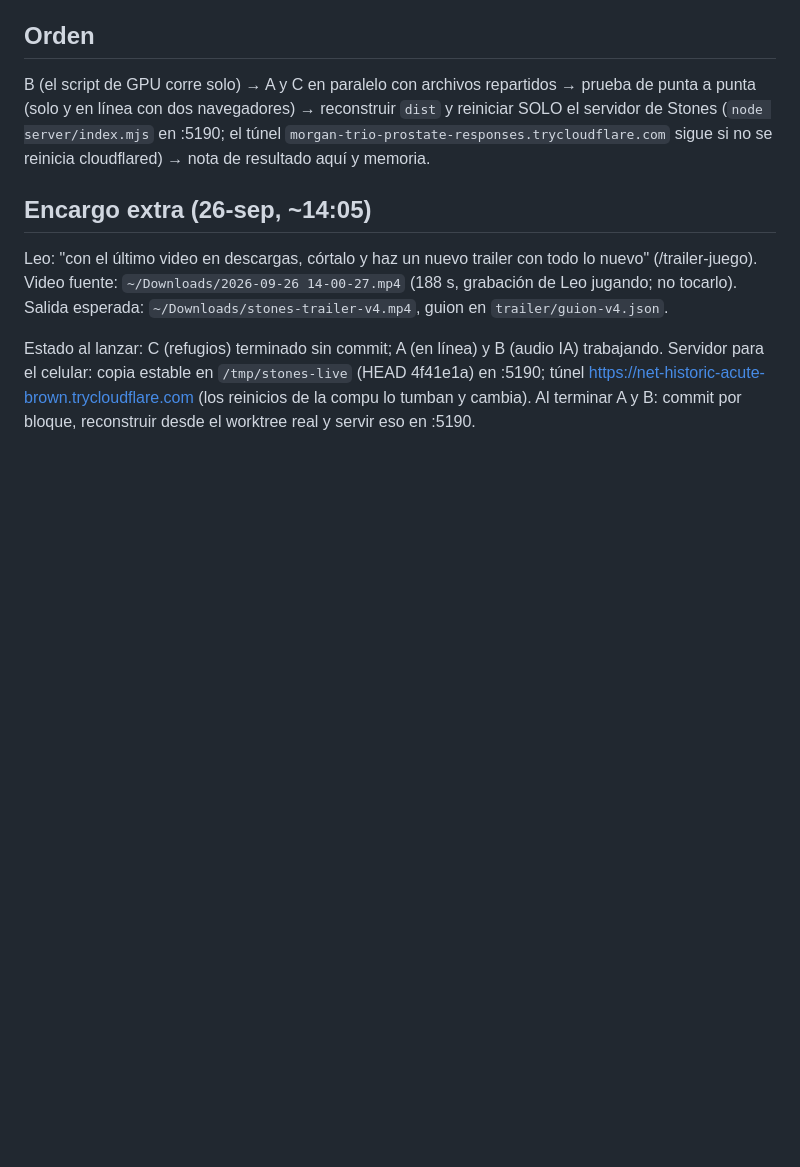
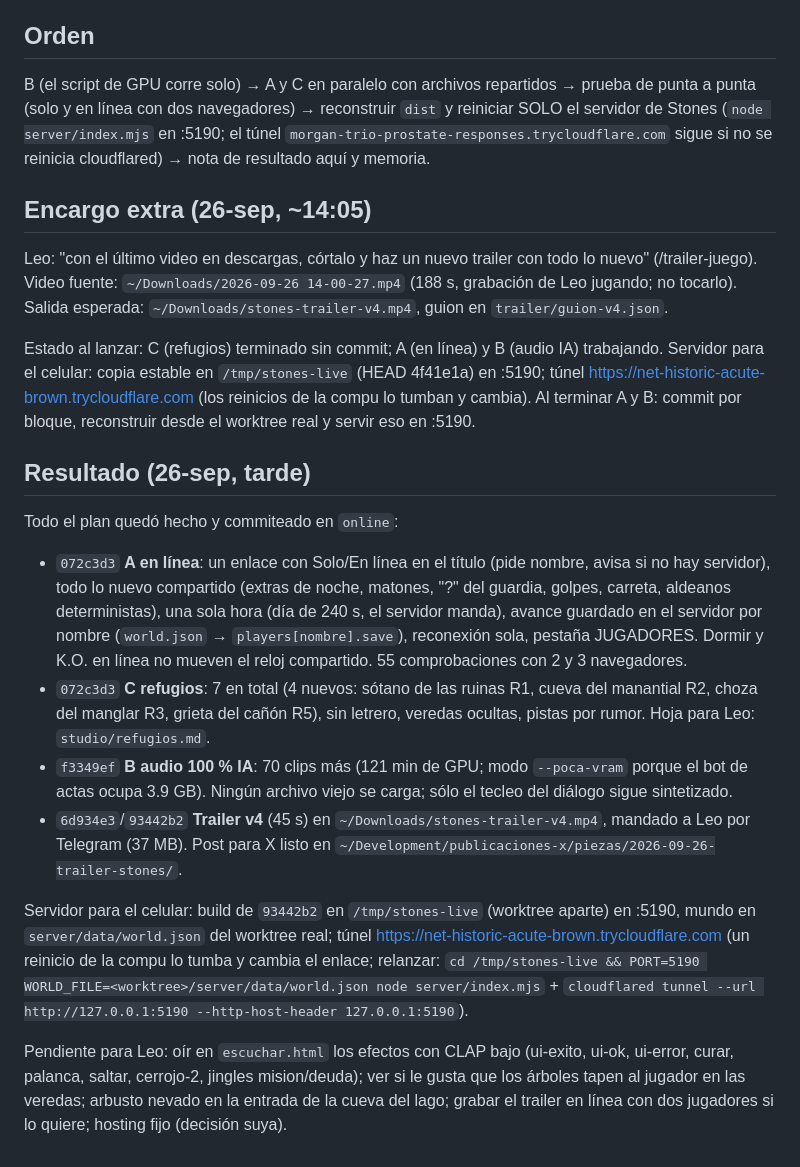
Before and after one commit to leorivastech/stones-game, a Markdown page: studio/sessions/2026-09-26-plan-online.md, the part around the change. Rendered like a GitHub page; blank space fills up the shorter version.

Commit message:
Nota de resultado: en línea, refugios, audio 100 % IA y trailer v4

```diff
--- a/studio/sessions/2026-09-26-plan-online.md
+++ b/studio/sessions/2026-09-26-plan-online.md
@@ -64,3 +64,30 @@ Estado al lanzar: C (refugios) terminado sin commit; A (en línea) y B (audio IA
 Servidor para el celular: copia estable en `/tmp/stones-live` (HEAD 4f41e1a) en :5190; túnel
 https://net-historic-acute-brown.trycloudflare.com (los reinicios de la compu lo tumban y cambia).
 Al terminar A y B: commit por bloque, reconstruir desde el worktree real y servir eso en :5190.
+
+## Resultado (26-sep, tarde)
+
+Todo el plan quedó hecho y commiteado en `online`:
+- `072c3d3` **A en línea**: un enlace con Solo/En línea en el título (pide nombre, avisa si no hay
+  servidor), todo lo nuevo compartido (extras de noche, matones, "?" del guardia, golpes, carreta,
+  aldeanos deterministas), una sola hora (día de 240 s, el servidor manda), avance guardado en el
+  servidor por nombre (`world.json` → `players[nombre].save`), reconexión sola, pestaña JUGADORES.
+  Dormir y K.O. en línea no mueven el reloj compartido. 55 comprobaciones con 2 y 3 navegadores.
+- `072c3d3` **C refugios**: 7 en total (4 nuevos: sótano de las ruinas R1, cueva del manantial R2,
+  choza del manglar R3, grieta del cañón R5), sin letrero, veredas ocultas, pistas por rumor.
+  Hoja para Leo: `studio/refugios.md`.
+- `f3349ef` **B audio 100 % IA**: 70 clips más (121 min de GPU; modo `--poca-vram` porque el bot
+  de actas ocupa 3.9 GB). Ningún archivo viejo se carga; sólo el tecleo del diálogo sigue sintetizado.
+- `6d934e3`/`93442b2` **Trailer v4** (45 s) en `~/Downloads/stones-trailer-v4.mp4`, mandado a Leo
+  por Telegram (37 MB). Post para X listo en `~/Development/publicaciones-x/piezas/2026-09-26-trailer-stones/`.
+
+Servidor para el celular: build de `93442b2` en `/tmp/stones-live` (worktree aparte) en :5190, mundo
+en `server/data/world.json` del worktree real; túnel https://net-historic-acute-brown.trycloudflare.com
+(un reinicio de la compu lo tumba y cambia el enlace; relanzar: `cd /tmp/stones-live && PORT=5190
+WORLD_FILE=<worktree>/server/data/world.json node server/index.mjs` + `cloudflared tunnel --url
+http://127.0.0.1:5190 --http-host-header 127.0.0.1:5190`).
+
+Pendiente para Leo: oír en `escuchar.html` los efectos con CLAP bajo (ui-exito, ui-ok, ui-error,
+curar, palanca, saltar, cerrojo-2, jingles mision/deuda); ver si le gusta que los árboles tapen al
+jugador en las veredas; arbusto nevado en la entrada de la cueva del lago; grabar el trailer en
+línea con dos jugadores si lo quiere; hosting fijo (decisión suya).
```
